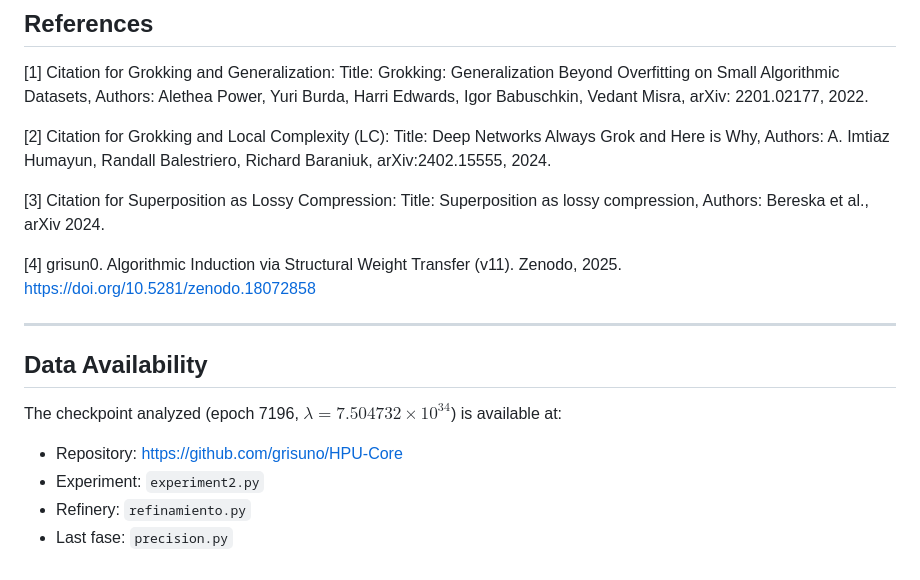
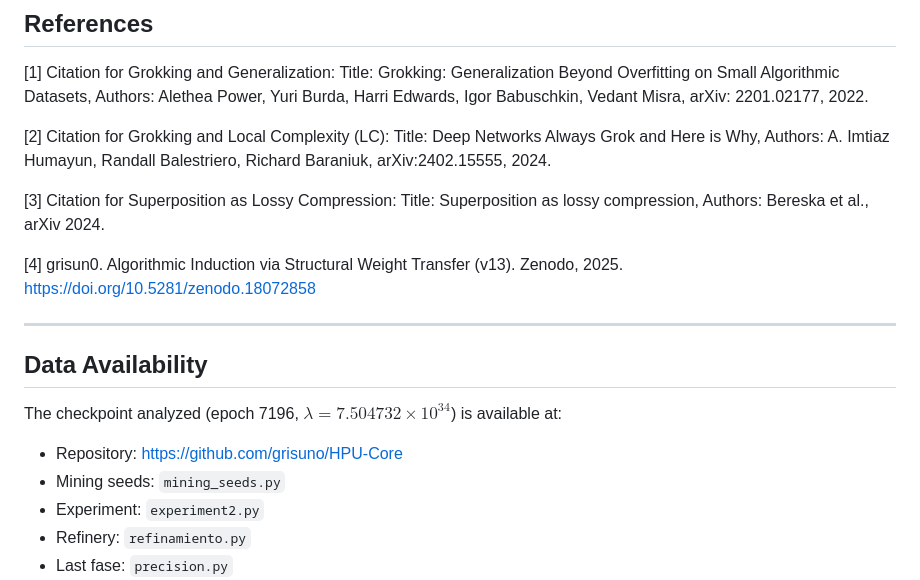
Before and after one commit to grisuno/HPU-Core, a Markdown page: docs/Paper.md, the part around the change. Rendered like a GitHub page.

```diff
--- a/docs/Paper.md
+++ b/docs/Paper.md
@@ -212,7 +212,7 @@ What remains valid is the methodology: treat neural networks as physical systems
 
 [3] Citation for Superposition as Lossy Compression: Title: Superposition as lossy compression, Authors: Bereska et al., arXiv 2024.
 
-[4] grisun0. Algorithmic Induction via Structural Weight Transfer (v11). Zenodo, 2025. https://doi.org/10.5281/zenodo.18072858
+[4] grisun0. Algorithmic Induction via Structural Weight Transfer (v13). Zenodo, 2025. https://doi.org/10.5281/zenodo.18072858
 
 
 ---
@@ -221,6 +221,7 @@ What remains valid is the methodology: treat neural networks as physical systems
 
 The checkpoint analyzed (epoch 7196, $\lambda = 7.504732 \times 10^{34}$) is available at:
 - Repository: https://github.com/grisuno/HPU-Core
+- Mining seeds: `mining_seeds.py`
 - Experiment: `experiment2.py`
 - Refinery: `refinamiento.py`
 - Last fase: `precision.py`
```
